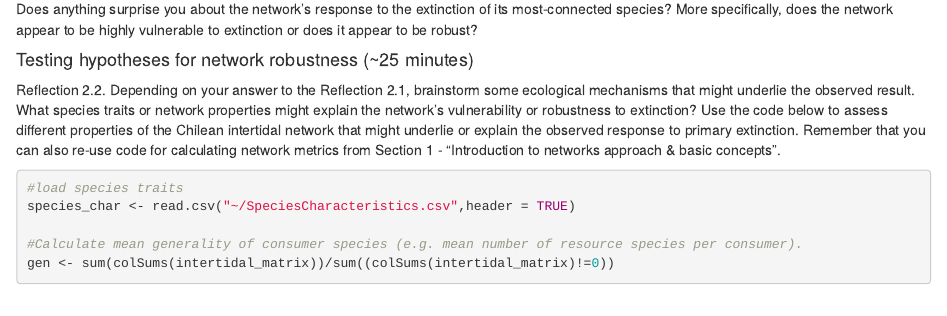
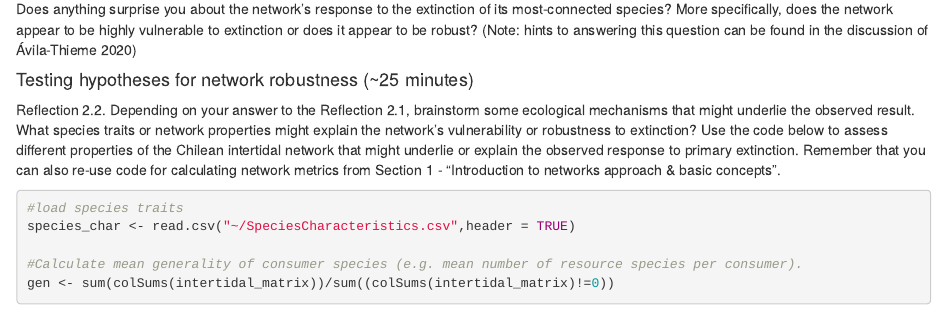
Before and after one commit to sophiams1/Chile-Networks-Workshop, an R Markdown document (Ecological Networks Lab.Rmd): the page in a window 1100 px wide, from 4370 px down. Rendered offline with R 4.5, knitr and Pandoc, with nearby package versions; code that draws random numbers runs with fixed seeds of ours; some code elsewhere in the file could not run offline.

Commit message:
citation

````diff
--- a/Ecological Networks Lab.Rmd
+++ b/Ecological Networks Lab.Rmd
@@ -152,7 +152,7 @@ ggplot(df, aes(x=NumExt, y=L)) +
   geom_line()
 ```
 
-Reflection 2.1. Reflecting on the `ExtinctionPlot` , what do you notice about the effect of cumulative primary extinctions on the overall network? Does anything surprise you about the network's response to the extinction of its most-connected species? More specifically, does the network appear to be highly vulnerable to extinction or does it appear to be robust?
+Reflection 2.1. Reflecting on the `ExtinctionPlot` , what do you notice about the effect of cumulative primary extinctions on the overall network? Does anything surprise you about the network's response to the extinction of its most-connected species? More specifically, does the network appear to be highly vulnerable to extinction or does it appear to be robust? (Note: hints to answering this question can be found in the discussion of Ávila-Thieme 2020)
 
 #### Testing hypotheses for network robustness (\~25 minutes)
 
````
